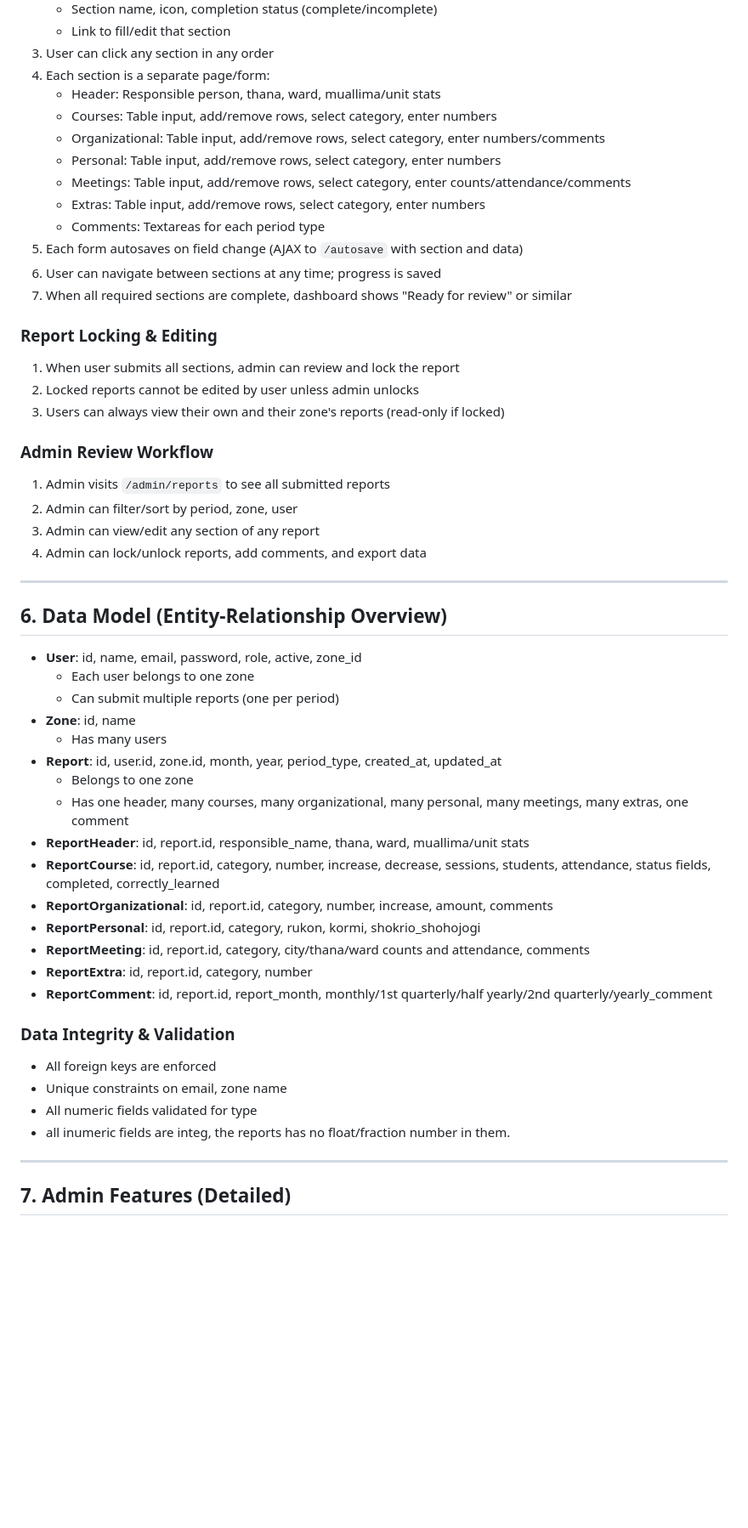
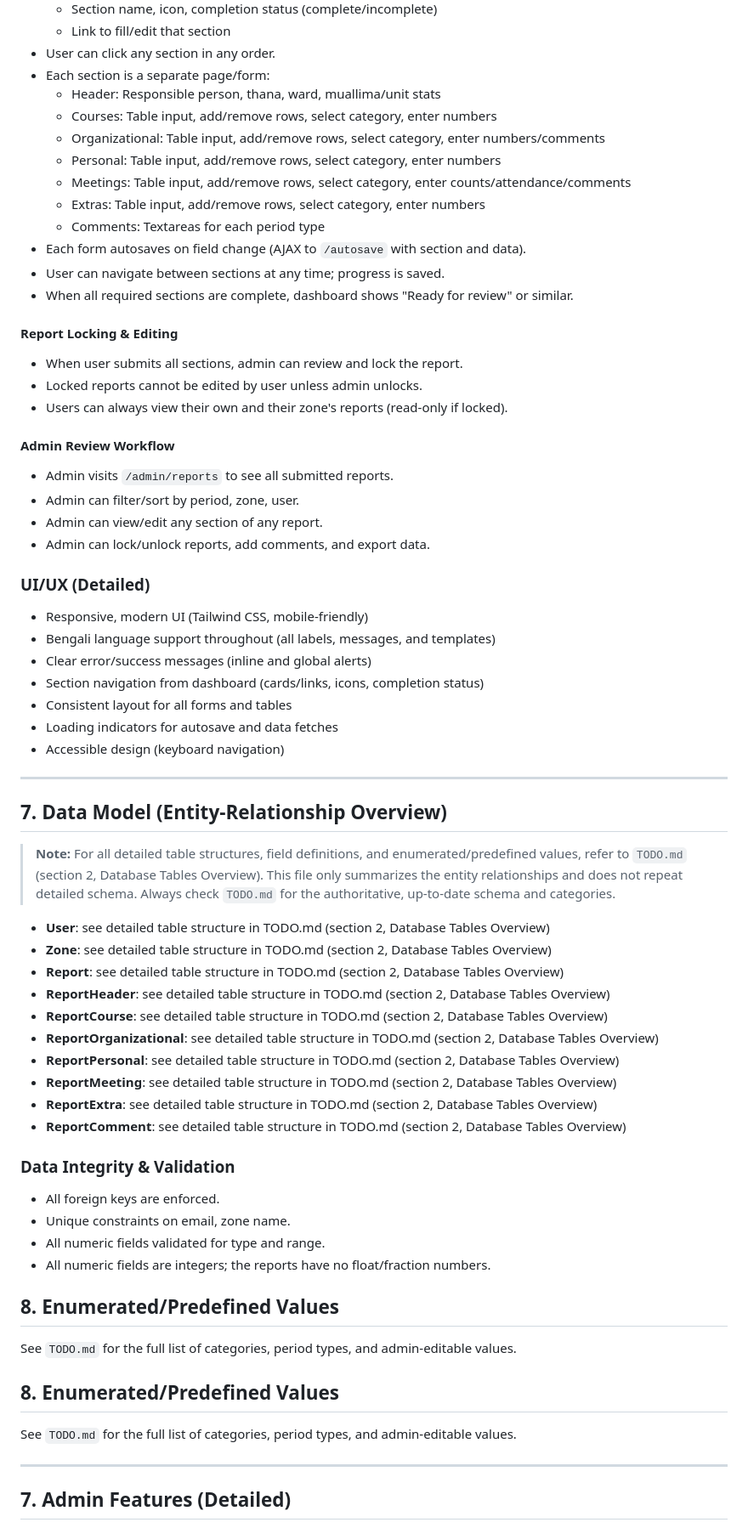
Before and after one commit to Jabir-A-H/report-submission, a Markdown page: TODO_2.md, the part around one of its changes. Shown at 85% size. GitHub-like rendering; blank space fills up the shorter version.

```diff
--- a/TODO_2.md
+++ b/TODO_2.md
@@ -98,7 +142,7 @@ A web application for monthly, quarterly, half-yearly, and yearly report submiss
     - Section name, icon, completion status (complete/incomplete)
     - Link to fill/edit that section
-3. User can click any section in any order
-4. Each section is a separate page/form:
+- User can click any section in any order.
+- Each section is a separate page/form:
     - Header: Responsible person, thana, ward, muallima/unit stats
     - Courses: Table input, add/remove rows, select category, enter numbers
     - Organizational: Table input, add/remove rows, select category, enter numbers/comments
@@ -106,47 +150,61 @@ A web application for monthly, quarterly, half-yearly, and yearly report submiss
     - Meetings: Table input, add/remove rows, select category, enter counts/attendance/comments
     - Extras: Table input, add/remove rows, select category, enter numbers
     - Comments: Textareas for each period type
-5. Each form autosaves on field change (AJAX to `/autosave` with section and data)
-6. User can navigate between sections at any time; progress is saved
-7. When all required sections are complete, dashboard shows "Ready for review" or similar
+- Each form autosaves on field change (AJAX to `/autosave` with section and data).
+- User can navigate between sections at any time; progress is saved.
+- When all required sections are complete, dashboard shows "Ready for review" or similar.
 
-### Report Locking & Editing
-1. When user submits all sections, admin can review and lock the report
-2. Locked reports cannot be edited by user unless admin unlocks
-3. Users can always view their own and their zone's reports (read-only if locked)
+#### Report Locking & Editing
+- When user submits all sections, admin can review and lock the report.
+- Locked reports cannot be edited by user unless admin unlocks.
+- Users can always view their own and their zone's reports (read-only if locked).
 
-### Admin Review Workflow
-1. Admin visits `/admin/reports` to see all submitted reports
-2. Admin can filter/sort by period, zone, user
-3. Admin can view/edit any section of any report
-4. Admin can lock/unlock reports, add comments, and export data
+#### Admin Review Workflow
+- Admin visits `/admin/reports` to see all submitted reports.
+- Admin can filter/sort by period, zone, user.
+- Admin can view/edit any section of any report.
+- Admin can lock/unlock reports, add comments, and export data.
+
+### UI/UX (Detailed)
+- Responsive, modern UI (Tailwind CSS, mobile-friendly)
+- Bengali language support throughout (all labels, messages, and templates)
+- Clear error/success messages (inline and global alerts)
+- Section navigation from dashboard (cards/links, icons, completion status)
+- Consistent layout for all forms and tables
+- Loading indicators for autosave and data fetches
+- Accessible design (keyboard navigation)
 
 
 ---
 
 
-## 6. Data Model (Entity-Relationship Overview)
-- **User**: id, name, email, password, role, active, zone_id
-    - Each user belongs to one zone
-    - Can submit multiple reports (one per period)
-- **Zone**: id, name
-    - Has many users
-- **Report**: id, user.id, zone.id, month, year, period_type, created_at, updated_at
-    - Belongs to one zone
-    - Has one header, many courses, many organizational, many personal, many meetings, many extras, one comment
-- **ReportHeader**: id, report.id, responsible_name, thana, ward, muallima/unit stats
-- **ReportCourse**: id, report.id, category, number, increase, decrease, sessions, students, attendance, status fields, completed, correctly_learned
-- **ReportOrganizational**: id, report.id, category, number, increase, amount, comments
-- **ReportPersonal**: id, report.id, category, rukon, kormi, shokrio_shohojogi
-- **ReportMeeting**: id, report.id, category, city/thana/ward counts and attendance, comments
-- **ReportExtra**: id, report.id, category, number
-- **ReportComment**: id, report.id, report_month, monthly/1st quarterly/half yearly/2nd quarterly/yearly_comment
+
+
+## 7. Data Model (Entity-Relationship Overview)
+> **Note:** For all detailed table structures, field definitions, and enumerated/predefined values, refer to `TODO.md` (section 2, Database Tables Overview). This file only summarizes the entity relationships and does not repeat detailed schema. Always check `TODO.md` for the authoritative, up-to-date schema and categories.
+
+- **User**: see detailed table structure in TODO.md (section 2, Database Tables Overview)
+- **Zone**: see detailed table structure in TODO.md (section 2, Database Tables Overview)
+- **Report**: see detailed table structure in TODO.md (section 2, Database Tables Overview)
+- **ReportHeader**: see detailed table structure in TODO.md (section 2, Database Tables Overview)
+- **ReportCourse**: see detailed table structure in TODO.md (section 2, Database Tables Overview)
+- **ReportOrganizational**: see detailed table structure in TODO.md (section 2, Database Tables Overview)
+- **ReportPersonal**: see detailed table structure in TODO.md (section 2, Database Tables Overview)
+- **ReportMeeting**: see detailed table structure in TODO.md (section 2, Database Tables Overview)
+- **ReportExtra**: see detailed table structure in TODO.md (section 2, Database Tables Overview)
+- **ReportComment**: see detailed table structure in TODO.md (section 2, Database Tables Overview)
 
 ### Data Integrity & Validation
-- All foreign keys are enforced
-- Unique constraints on email, zone name
-- All numeric fields validated for type
-- all inumeric fields are integ, the reports has no float/fraction number in them.
+- All foreign keys are enforced.
+- Unique constraints on email, zone name.
+- All numeric fields validated for type and range.
+- All numeric fields are integers; the reports have no float/fraction numbers.
+
+## 8. Enumerated/Predefined Values
+See `TODO.md` for the full list of categories, period types, and admin-editable values.
+
+## 8. Enumerated/Predefined Values
+See `TODO.md` for the full list of categories, period types, and admin-editable values.
 
 ---
 
```
Also changed, not shown: other parts of TODO_2.md (+67 -23 lines).
